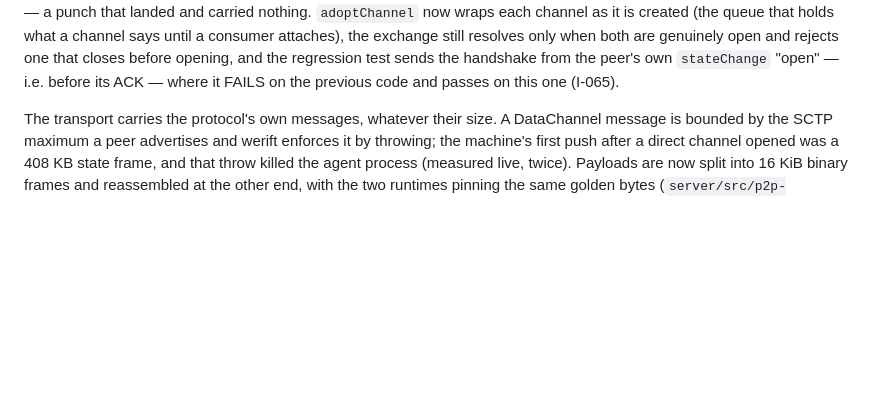
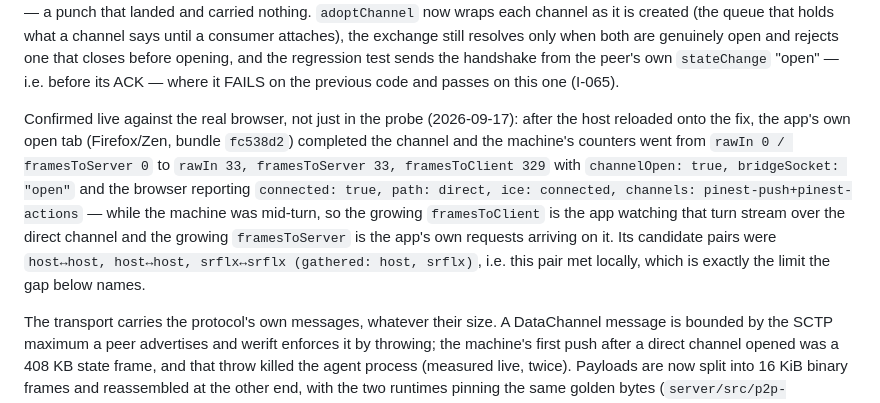
Before and after one commit to SomeoneIsWorking/pinest, a Markdown page: docs/project-state.md, the part around the change. Rendered like a GitHub page; blank space fills up the shorter version.

Commit message:
docs(state): record that the direct channel now carries frames both ways, live
The measured evidence, not the fix's intention: the machine's counters went from
`rawIn 0 / framesToServer 0` (for hours, across dozens of exchanges) to
`rawIn 33, framesToServer 33, framesToClient 329` with `channelOpen: true` and an
open bridge socket, and the browser's own report says `connected: true, path:
direct, ice: connected, channels: pinest-push+pinest-actions`.

The turn was streaming while this was read, so the growing `framesToClient` is
the app watching that turn over the direct channel and the growing
`framesToServer` is the app's own requests arriving on it — both directions
proven by traffic, not by a state flag.

Also notes that the pair met on local candidates (`host↔host, host↔host,
srflx↔srflx`), so cross-network travel remains the S15 gap it already was.

```diff
--- a/docs/project-state.md
+++ b/docs/project-state.md
@@ -222,6 +222,18 @@ still resolves only when both are genuinely open and rejects one that closes
 before opening, and the regression test sends the handshake from the peer's own
 `stateChange` "open" — i.e. before its ACK — where it FAILS on the previous code
 and passes on this one (I-065).
+
+Confirmed live against the real browser, not just in the probe (2026-09-17): after
+the host reloaded onto the fix, the app's own open tab (Firefox/Zen, bundle
+`fc538d2`) completed the channel and the machine's counters went from
+`rawIn 0 / framesToServer 0` to `rawIn 33, framesToServer 33, framesToClient 329`
+with `channelOpen: true, bridgeSocket: "open"` and the browser reporting
+`connected: true, path: direct, ice: connected, channels: pinest-push+pinest-actions`
+— while the machine was mid-turn, so the growing `framesToClient` is the app
+watching that turn stream over the direct channel and the growing `framesToServer`
+is the app's own requests arriving on it. Its candidate pairs were `host↔host,
+host↔host, srflx↔srflx (gathered: host, srflx)`, i.e. this pair met locally, which
+is exactly the limit the gap below names.
 
 The transport carries the protocol's own messages, whatever their size. A
 DataChannel message is bounded by the SCTP maximum a peer advertises and werift
```
